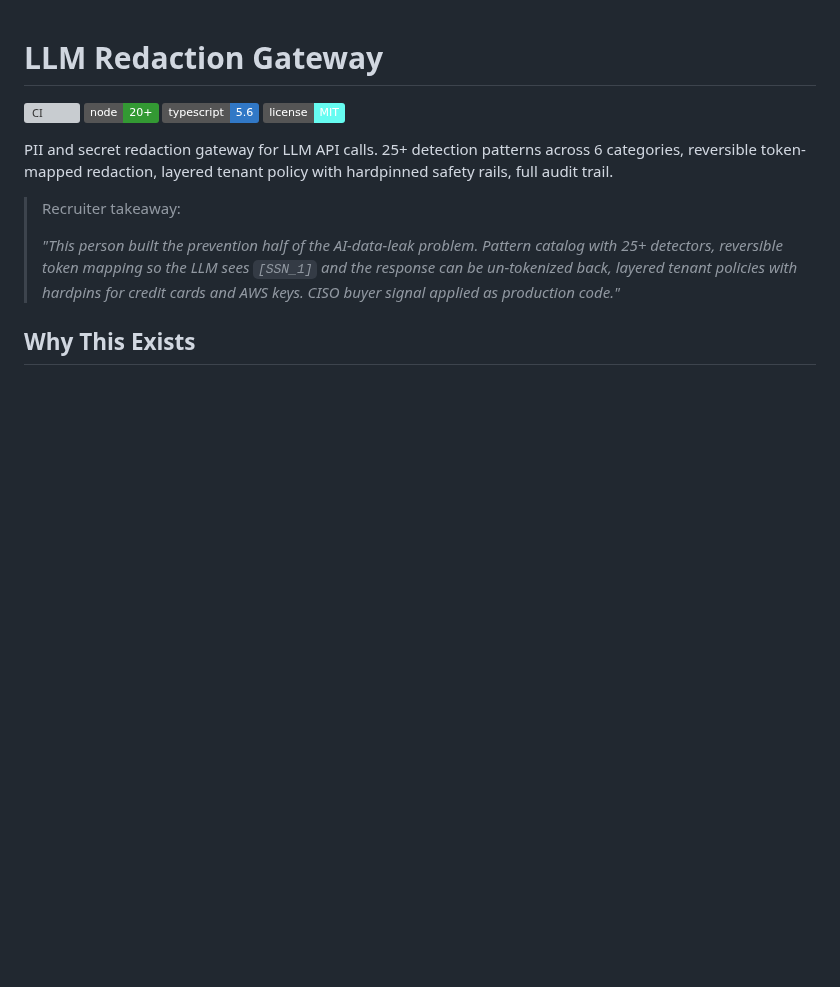
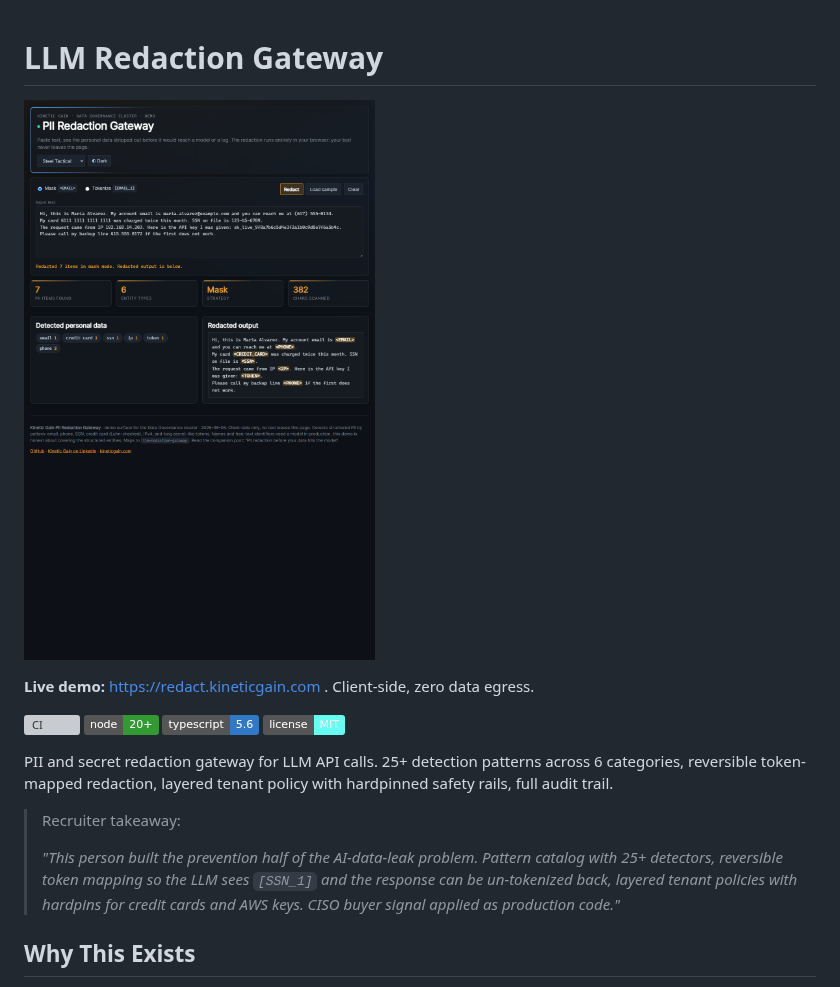
Before and after one commit to mizcausevic-dev/llm-redaction-gateway, a Markdown page: README.md, the part around the change. GitHub-like rendering; pictures changed too: docs/demo-preview.png (added); badges without logos; blank space fills up the shorter version; grey boxes are pictures that could not be loaded.

Commit message:
docs: add live-demo preview screenshot + link
Adds the loaded demo preview and a link to the live surface.

Co-Authored-By: Claude Opus 4.8 <noreply@anthropic.com>

```diff
--- a/README.md
+++ b/README.md
@@ -1,4 +1,9 @@
 # LLM Redaction Gateway
+
+[![Live demo: PII Redaction Gateway](docs/demo-preview.png)](https://redact.kineticgain.com)
+
+**Live demo:** [https://redact.kineticgain.com](https://redact.kineticgain.com) . Client-side, zero data egress.
+
 
 [![CI](https://github.com/mizcausevic-dev/llm-redaction-gateway/actions/workflows/ci.yml/badge.svg)](https://github.com/mizcausevic-dev/llm-redaction-gateway/actions/workflows/ci.yml)
 [![Node](https://img.shields.io/badge/node-20%2B-339933?logo=node.js&logoColor=white)](https://nodejs.org)
```
